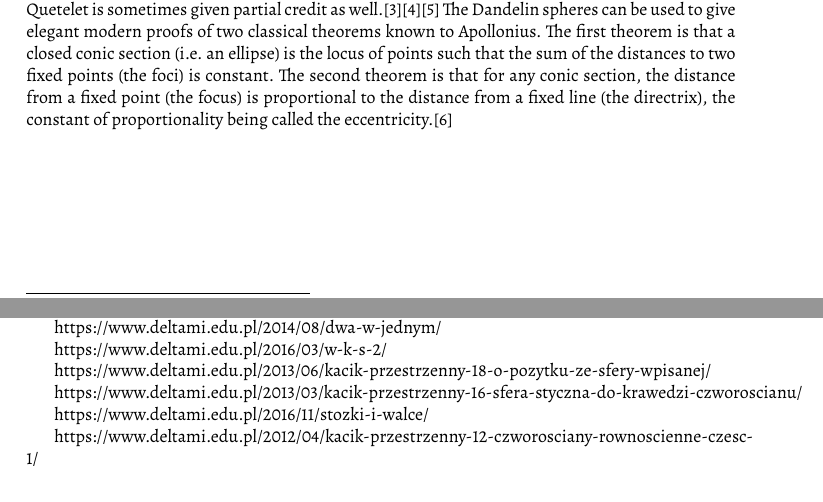
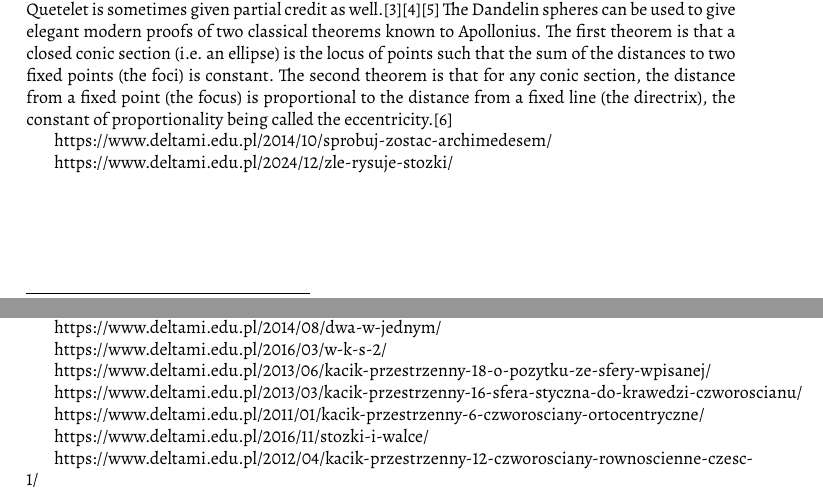
Before and after one commit to fechmistrz/almawaukh-geometry, a LaTeX document (src/geo-textbook.tex, which reads src/conics/conics.tex, src/solids/todo.tex): two parts of pages 71 and 98 of 115, joined at a grey line, cut so that both start at the same text. Compiled offline with XeLaTeX.

Commit message:
FinalDeltaCommit

```diff
--- a/src/conics/conics.tex
+++ b/src/conics/conics.tex
@@ -23,3 +23,7 @@ Parabola: krzywa będąca zbiorem punktów równoodległych od prostej zwanej ki
 In geometry, the Dandelin spheres are one or two spheres that are tangent both to a plane and to a cone that intersects the plane. The intersection of the cone and the plane is a conic section, and the point at which either sphere touches the plane is a focus of the conic section, so the Dandelin spheres are also sometimes called focal spheres.[1]
 The Dandelin spheres were discovered in 1822.[1][2] They are named in honor of the French mathematician Germinal Pierre Dandelin, though Adolphe Quetelet is sometimes given partial credit as well.[3][4][5]
 The Dandelin spheres can be used to give elegant modern proofs of two classical theorems known to Apollonius. The first theorem is that a closed conic section (i.e. an ellipse) is the locus of points such that the sum of the distances to two fixed points (the foci) is constant. The second theorem is that for any conic section, the distance from a fixed point (the focus) is proportional to the distance from a fixed line (the directrix), the constant of proportionality being called the eccentricity.[6]
+
+https://www.deltami.edu.pl/2014/10/sprobuj-zostac-archimedesem/
+
+https://www.deltami.edu.pl/2024/12/zle-rysuje-stozki/
--- a/src/solids/todo.tex
+++ b/src/solids/todo.tex
@@ -119,4 +119,6 @@ https://www.deltami.edu.pl/2013/06/kacik-przestrzenny-18-o-pozytku-ze-sfery-wpis
 
 https://www.deltami.edu.pl/2013/03/kacik-przestrzenny-16-sfera-styczna-do-krawedzi-czworoscianu/
 
+https://www.deltami.edu.pl/2011/01/kacik-przestrzenny-6-czworosciany-ortocentryczne/
+
 %
```
Also changed, not shown: src/axioms/axioms-hilbert-incidence.tex (+2 -0 lines), src/solids/dehn.tex (+2 -0 lines), src/triangle-circle/circle/ptolemy.tex (+2 -0 lines), src/triangle/heron.tex (+2 -0 lines).
